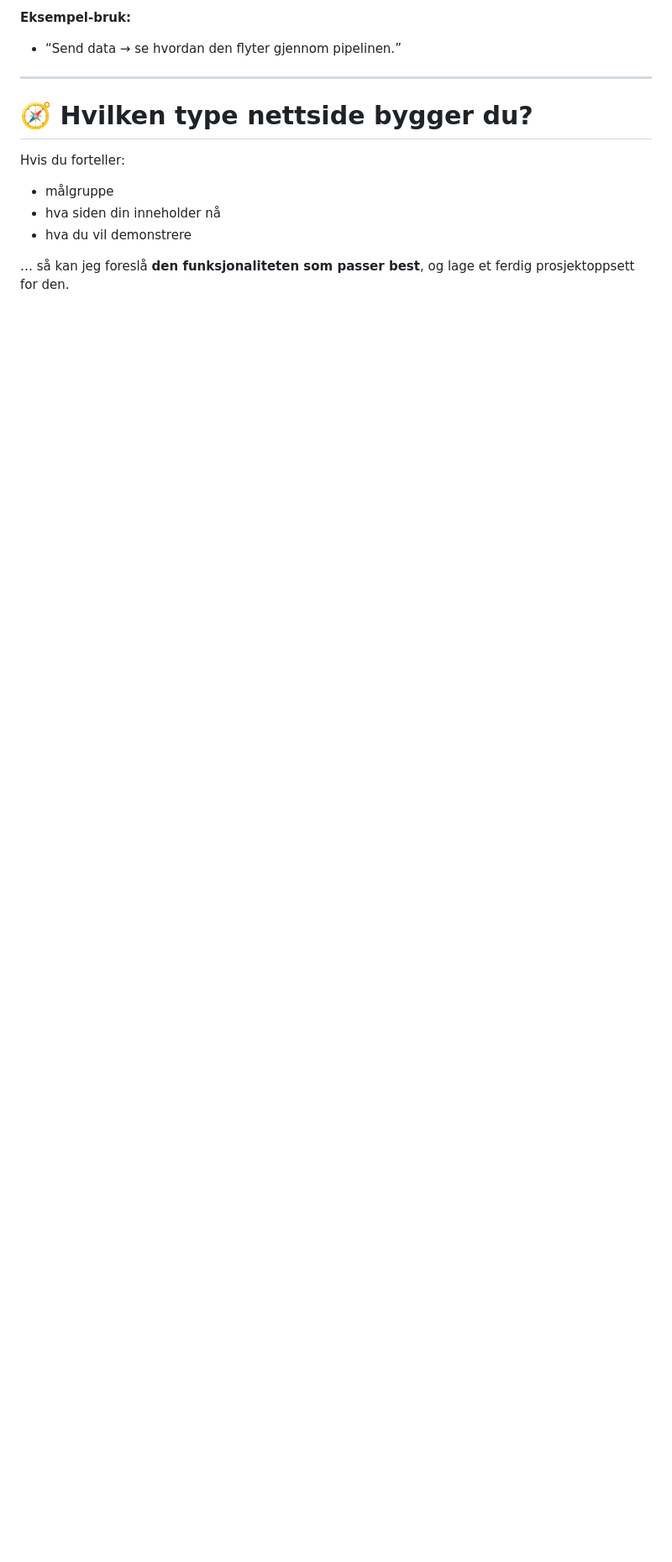
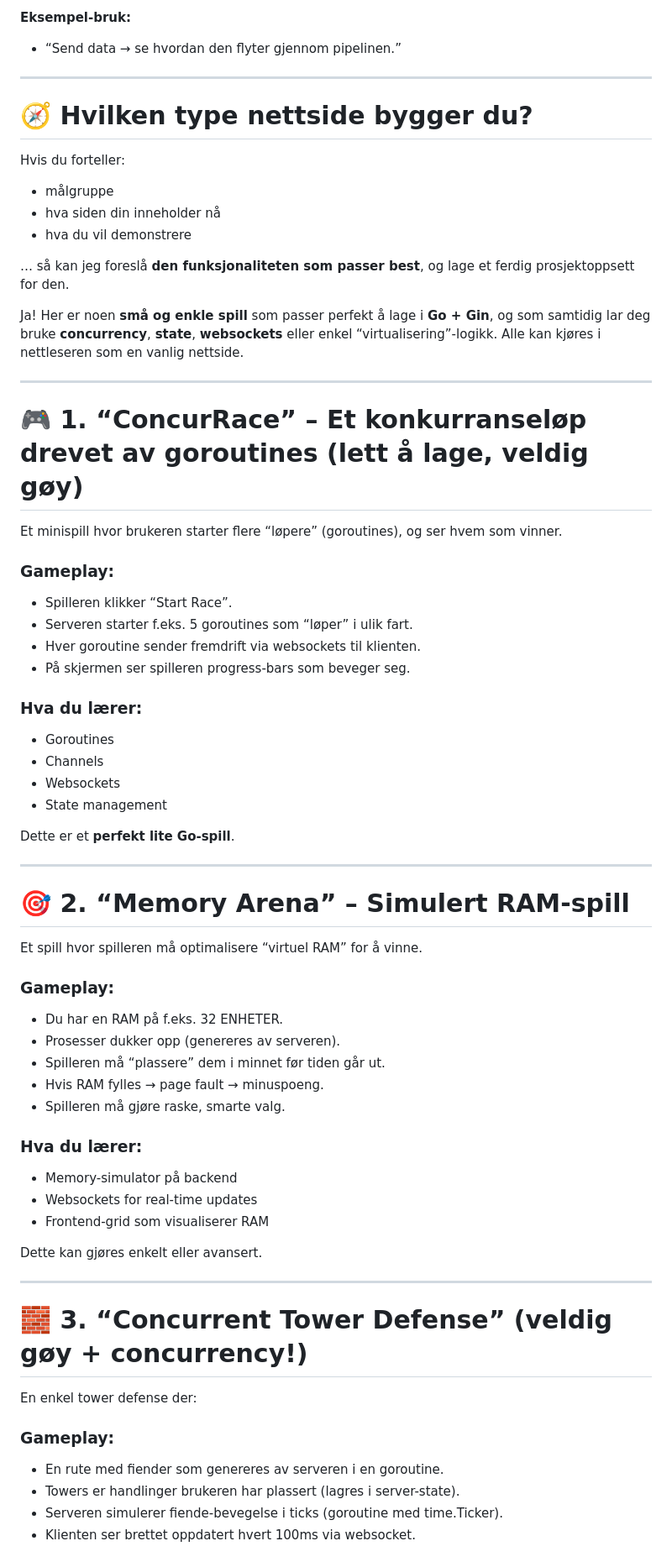
Before and after one commit to IcyBrandDesign/thepulse, a Markdown page: TODO.md, the part around one of its changes. Shown at 84% size. GitHub-like rendering; blank space fills up the shorter version.

```diff
--- a/TODO.md
+++ b/TODO.md
@@ -286,3 +286,79 @@ Hvis du forteller:
 * hva du vil demonstrere
 
 … så kan jeg foreslå **den funksjonaliteten som passer best**, og lage et ferdig prosjektoppsett for den.
+
+
+
+
+
+
+
+
+
+
+
+
+
+
+
+
+
+Ja! Her er noen **små og enkle spill** som passer perfekt å lage i **Go + Gin**, og som samtidig lar deg bruke **concurrency**, **state**, **websockets** eller enkel “virtualisering”-logikk. Alle kan kjøres i nettleseren som en vanlig nettside.
+
+---
+
+# 🎮 **1. “ConcurRace” – Et konkurranseløp drevet av goroutines (lett å lage, veldig gøy)**
+
+Et minispill hvor brukeren starter flere “løpere” (goroutines), og ser hvem som vinner.
+
+### Gameplay:
+
+* Spilleren klikker “Start Race”.
+* Serveren starter f.eks. 5 goroutines som “løper” i ulik fart.
+* Hver goroutine sender fremdrift via websockets til klienten.
+* På skjermen ser spilleren progress-bars som beveger seg.
+
+### Hva du lærer:
+
+* Goroutines
+* Channels
+* Websockets
+* State management
+
+Dette er et **perfekt lite Go-spill**.
+
+---
+
+# 🎯 **2. “Memory Arena” – Simulert RAM-spill**
+
+Et spill hvor spilleren må optimalisere “virtuel RAM” for å vinne.
+
+### Gameplay:
+
+* Du har en RAM på f.eks. 32 ENHETER.
+* Prosesser dukker opp (genereres av serveren).
+* Spilleren må “plassere” dem i minnet før tiden går ut.
+* Hvis RAM fylles → page fault → minuspoeng.
+* Spilleren må gjøre raske, smarte valg.
+
+### Hva du lærer:
+
+* Memory-simulator på backend
+* Websockets for real-time updates
+* Frontend-grid som visualiserer RAM
+
+Dette kan gjøres enkelt eller avansert.
+
+---
+
+# 🧱 **3. “Concurrent Tower Defense” (veldig gøy + concurrency!)**
+
+En enkel tower defense der:
+
+### Gameplay:
+
+* En rute med fiender som genereres av serveren i en goroutine.
+* Towers er handlinger brukeren har plassert (lagres i server-state).
+* Serveren simulerer fiende-bevegelse i ticks (goroutine med time.Ticker).
+* Klienten ser brettet oppdatert hvert 100ms via websocket.
+
```
Also changed, not shown: other parts of TODO.md (+88 -0 lines).
